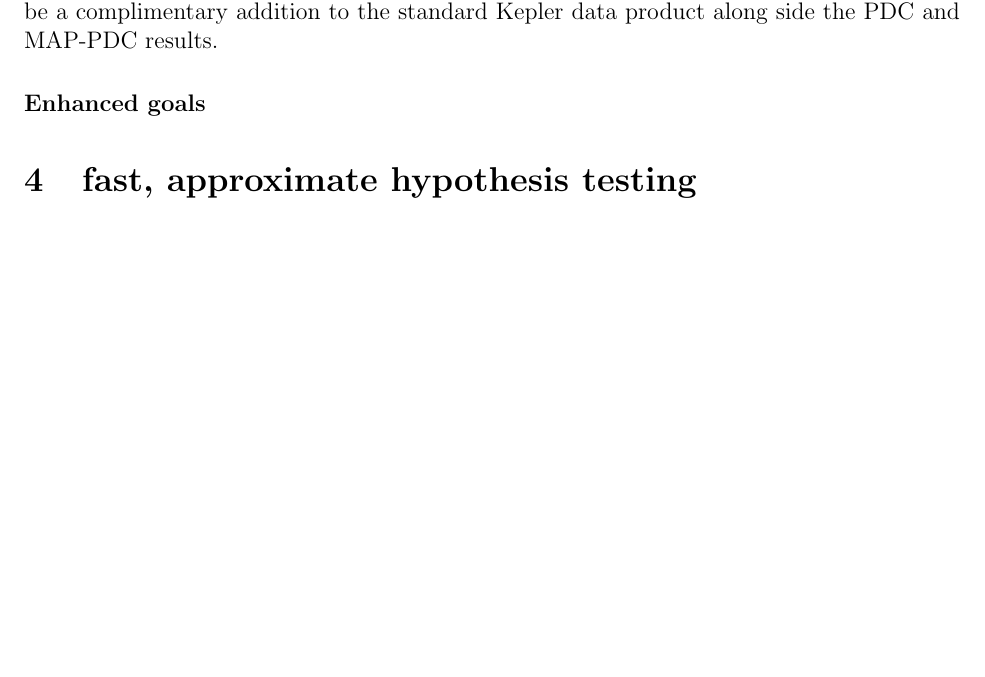
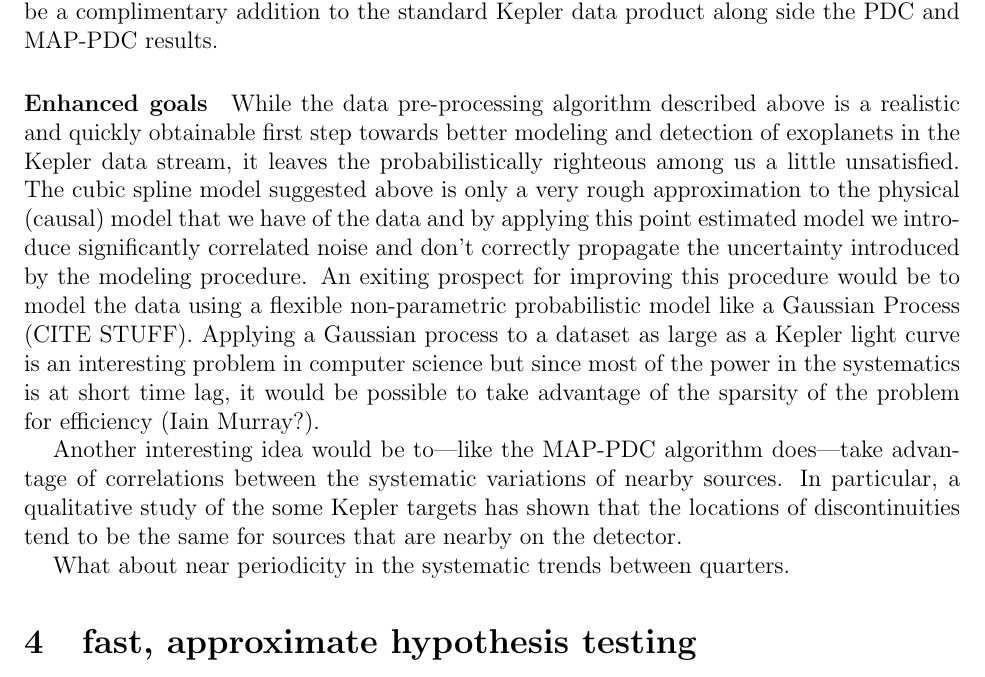
Before and after one commit to davidwhogg/smartcard, a LaTeX document (document/description.tex): part of page 4 of 7, cut so that both start at the same text, the shorter picture padded with empty space. Compiled offline with pdfLaTeX.

Commit message:
some enhanced goals for untrendy

```diff
--- a/document/description.tex
+++ b/document/description.tex
@@ -229,6 +229,29 @@ product along side the PDC and MAP-PDC results.
 
 
 \paragraph{Enhanced goals}
+While the data pre-processing algorithm described above is a realistic and
+quickly obtainable first step towards better modeling and detection of
+exoplanets in the Kepler data stream, it leaves the probabilistically
+righteous among us a little unsatisfied.
+The cubic spline model suggested above is only a very rough approximation to
+the physical (causal) model that we have of the data and by applying this
+point estimated model we introduce significantly correlated noise and don't
+correctly propagate the uncertainty introduced by the modeling procedure.
+An exiting prospect for improving this procedure would be to model the data
+using a flexible non-parametric probabilistic model like a Gaussian Process
+ (CITE STUFF).
+Applying a Gaussian process to a dataset as large as a Kepler light curve is
+an interesting problem in computer science but since most of the power in the
+systematics is at short time lag, it would be possible to take advantage of
+the sparsity of the problem for efficiency (Iain Murray?).
+
+Another interesting idea would be to---like the MAP-PDC algorithm does---take
+advantage of correlations between the systematic variations of nearby sources.
+In particular, a qualitative study of the some Kepler targets has shown that
+the locations of discontinuities tend to be the same for sources that are
+nearby on the detector.
+
+What about near periodicity in the systematic trends between quarters.
 
 
 \begin{figure}[p]
```
